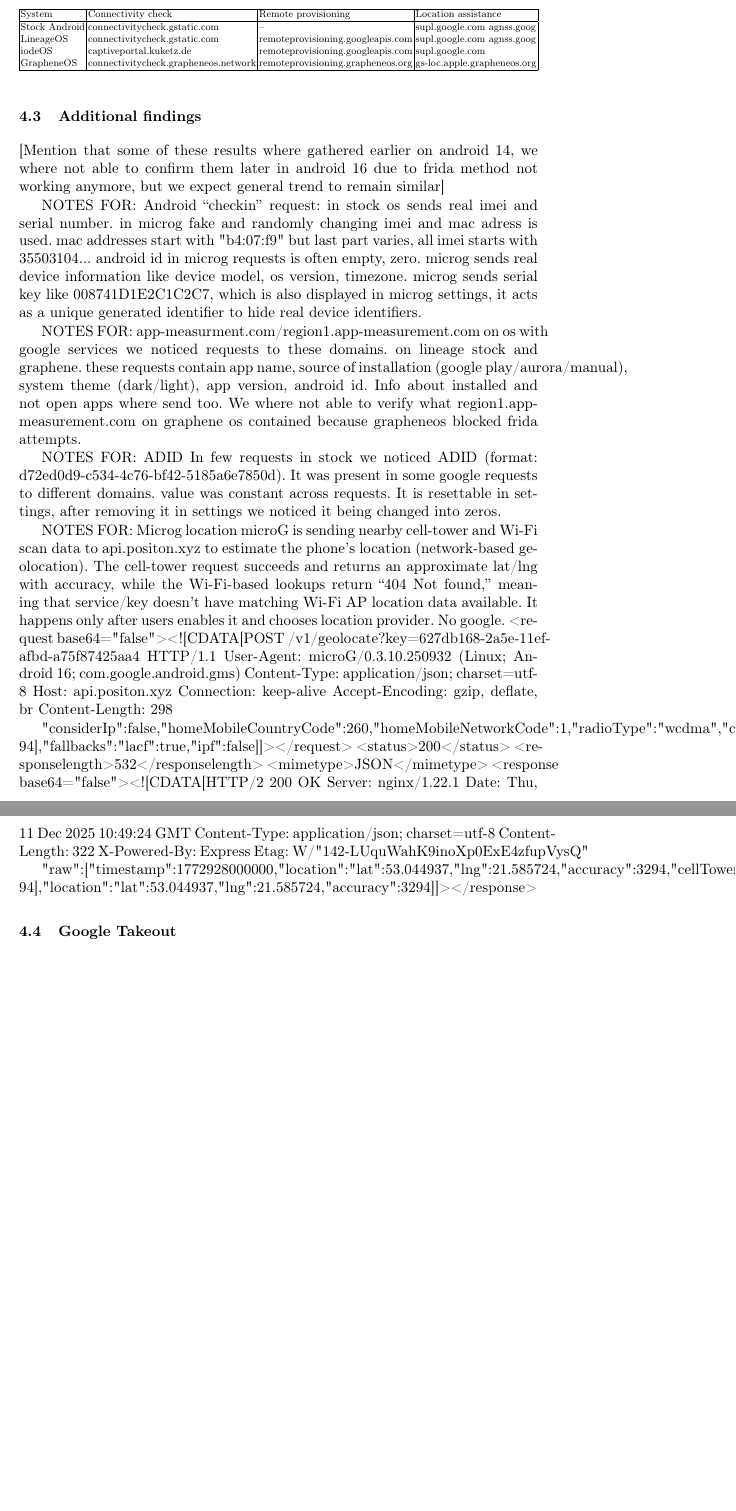
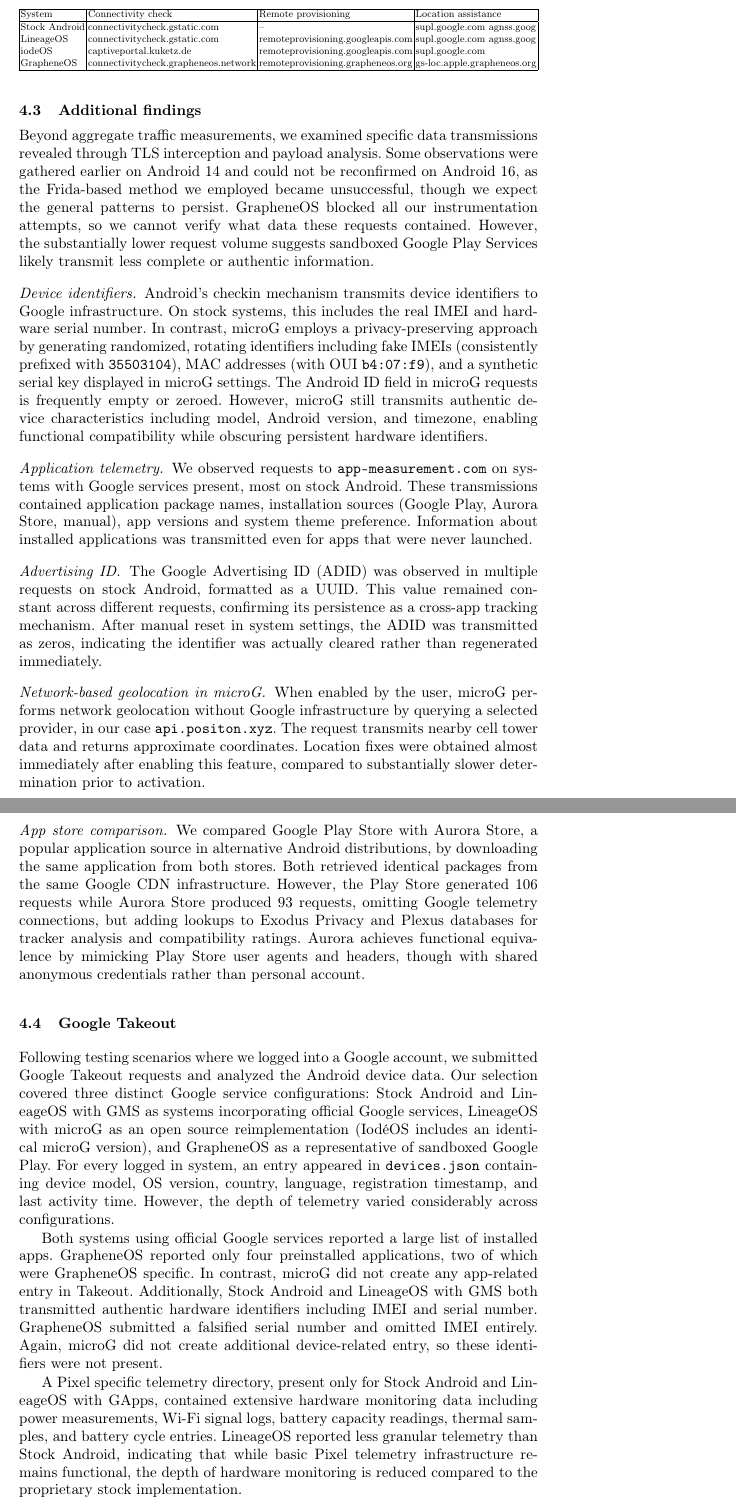
Before and after one commit to brunomircevski/android-comparison, a LaTeX paper (android-comparison.tex, which reads chapters/04-results.tex): two parts of pages 12 and 13 of 14 before the commit and two parts of pages 12 and 13 of 15 after it, joined at a grey line, cut so that both start at the same text, the shorter picture padded with empty space. Compiled offline with pdfLaTeX.

Commit message:
Additional findings and Takeout

```diff
--- a/chapters/04-results.tex
+++ b/chapters/04-results.tex
@@ -55,49 +55,29 @@
 	}
 \end{table}
 
-
 \subsection{Additional findings}
 
-[Mention that some of these results where gathered earlier on android 14, we where not able to confirm them later in android 16 due to frida method not working anymore, but we expect general trend to remain similar]
+Beyond aggregate traffic measurements, we examined specific data transmissions revealed through TLS interception and payload analysis. Some observations were gathered earlier on Android 14 and could not be reconfirmed on Android 16, as the Frida-based method we employed became unsuccessful, though we expect the general patterns to persist. GrapheneOS blocked all our instrumentation attempts, so we cannot verify what data these requests contained. However, the substantially lower request volume suggests sandboxed Google Play Services likely transmit less complete or authentic information.
 
-NOTES FOR: Android “checkin” request:
-in stock os sends real imei and serial number.
-in microg fake and randomly changing imei and mac adress is used.
-mac addresses start with "b4:07:f9" but last part varies, all imei starts with 35503104...
-android id in microg requests is often empty, zero.
-microg sends real device information like device model, os version, timezone.
-microg sends serial key like 008741D1E2C1C2C7, which is also displayed in microg settings, it acts as a unique generated identifier to hide real device identifiers.
+\paragraph{Device identifiers.}
+Android's checkin mechanism transmits device identifiers to Google infrastructure. On stock systems, this includes the real IMEI and hardware serial number. In contrast, microG employs a privacy-preserving approach by generating randomized, rotating identifiers including fake IMEIs (consistently prefixed with \texttt{35503104}), MAC addresses (with OUI \texttt{b4:07:f9}), and a synthetic serial key displayed in microG settings. The Android ID field in microG requests is frequently empty or zeroed. However, microG still transmits authentic device characteristics including model, Android version, and timezone, enabling functional compatibility while obscuring persistent hardware identifiers.
 
-NOTES FOR: app-measurment.com/region1.app-measurement.com
-on os with google services we noticed requests to these domains. on lineage stock and graphene. these requests contain app name, source of installation (google play/aurora/manual), system theme (dark/light), app version, android id. Info about installed and not open apps where send too. We where not able to verify what region1.app-measurement.com on graphene os contained because grapheneos blocked frida attempts.
+\paragraph{Application telemetry.}
+We observed requests to \texttt{app-measurement.com} on systems with Google services present, most on stock Android. These transmissions contained application package names, installation sources (Google Play, Aurora Store, manual), app versions and system theme preference. Information about installed applications was transmitted even for apps that were never launched.
 
-NOTES FOR: ADID
-In few requests in stock we noticed ADID (format: d72ed0d9-c534-4c76-bf42-5185a6e7850d). It was present in some google requests to different domains. value was constant across requests. It is resettable in settings, after removing it in settings we noticed it being changed into zeros.
+\paragraph{Advertising ID.}
+The Google Advertising ID (ADID) was observed in multiple requests on stock Android, formatted as a UUID. This value remained constant across different requests, confirming its persistence as a cross-app tracking mechanism. After manual reset in system settings, the ADID was transmitted as zeros, indicating the identifier was actually cleared rather than regenerated immediately.
 
-NOTES FOR: Microg location
-microG is sending nearby cell-tower and Wi‑Fi scan data to api.positon.xyz to estimate the phone’s location (network-based geolocation). The cell-tower request succeeds and returns an approximate lat/lng with accuracy, while the Wi‑Fi-based lookups return “404 Not found,” meaning that service/key doesn’t have matching Wi‑Fi AP location data available.
-It happens only after users enables it and chooses location provider. No google.
-<request base64="false"><![CDATA[POST /v1/geolocate?key=627db168-2a5e-11ef-afbd-a75f87425aa4 HTTP/1.1
-User-Agent: microG/0.3.10.250932 (Linux; Android 16; com.google.android.gms)
-Content-Type: application/json; charset=utf-8
-Host: api.positon.xyz
-Connection: keep-alive
-Accept-Encoding: gzip, deflate, br
-Content-Length: 298
+\paragraph{Network-based geolocation in microG.}
+When enabled by the user, microG performs network geolocation without Google infrastructure by querying a selected provider, in our case \texttt{api.positon.xyz}. The request transmits nearby cell tower data and returns approximate coordinates. Location fixes were obtained almost immediately after enabling this feature, compared to substantially slower determination prior to activation.
 
-{"considerIp":false,"homeMobileCountryCode":260,"homeMobileNetworkCode":1,"radioType":"wcdma","cellTowers":[{"radioType":"wcdma","mobileCountryCode":260,"mobileNetworkCode":1,"locationAreaCode":11018,"cellId":75678399,"age":16,"psc":355,"signalStrength":-94}],"fallbacks":{"lacf":true,"ipf":false}}]]></request>
-<status>200</status>
-<responselength>532</responselength>
-<mimetype>JSON</mimetype>
-<response base64="false"><![CDATA[HTTP/2 200 OK
-Server: nginx/1.22.1
-Date: Thu, 11 Dec 2025 10:49:24 GMT
-Content-Type: application/json; charset=utf-8
-Content-Length: 322
-X-Powered-By: Express
-Etag: W/"142-LUquWahK9inoXp0ExE4zfupVysQ"
-
-{"raw":[{"timestamp":1772928000000,"location":{"lat":53.044937,"lng":21.585724},"accuracy":3294,"cellTower":{"radioType":"wcdma","mobileCountryCode":260,"mobileNetworkCode":1,"locationAreaCode":11018,"cellId":75678399,"age":16,"psc":355,"signalStrength":-94}}],"location":{"lat":53.044937,"lng":21.585724},"accuracy":3294}]]></response>
-
+\paragraph{App store comparison.}
+We compared Google Play Store with Aurora Store, a popular application source in alternative Android distributions, by downloading the same application from both stores. Both retrieved identical packages from the same Google CDN infrastructure. However, the Play Store generated 106 requests while Aurora Store produced 93 requests, omitting Google telemetry connections, but adding lookups to Exodus Privacy and Plexus databases for tracker analysis and compatibility ratings. Aurora achieves functional equivalence by mimicking Play Store user agents and headers, though with shared anonymous credentials rather than personal account.
 
 \subsection{Google Takeout}
+
+Following testing scenarios where we logged into a Google account, we submitted Google Takeout requests and analyzed the Android device data. Our selection covered three distinct Google service configurations: Stock Android and LineageOS with GMS as systems incorporating official Google services, LineageOS with microG as an open source reimplementation (IodéOS includes an identical microG version), and GrapheneOS as a representative of sandboxed Google Play. For every logged in system, an entry appeared in \texttt{devices.json} containing device model, OS version, country, language, registration timestamp, and last activity time. However, the depth of telemetry varied considerably across configurations.
+
+Both systems using official Google services reported a large list of installed apps. GrapheneOS reported only four preinstalled applications, two of which were GrapheneOS specific. In contrast, microG did not create any app-related entry in Takeout. Additionally, Stock Android and LineageOS with GMS both transmitted authentic hardware identifiers including IMEI and serial number. GrapheneOS submitted a falsified serial number and omitted IMEI entirely. Again, microG did not create additional device-related entry, so these identifiers were not present.
+
+A Pixel specific telemetry directory, present only for Stock Android and LineageOS with GApps, contained extensive hardware monitoring data including power measurements, Wi-Fi signal logs, battery capacity readings, thermal samples, and battery cycle entries. LineageOS reported less granular telemetry than Stock Android, indicating that while basic Pixel telemetry infrastructure remains functional, the depth of hardware monitoring is reduced compared to the proprietary stock implementation.
```
Also changed, not shown: chapters/03-methodology.tex (+1 -1 lines), android-comparison.pdf.
